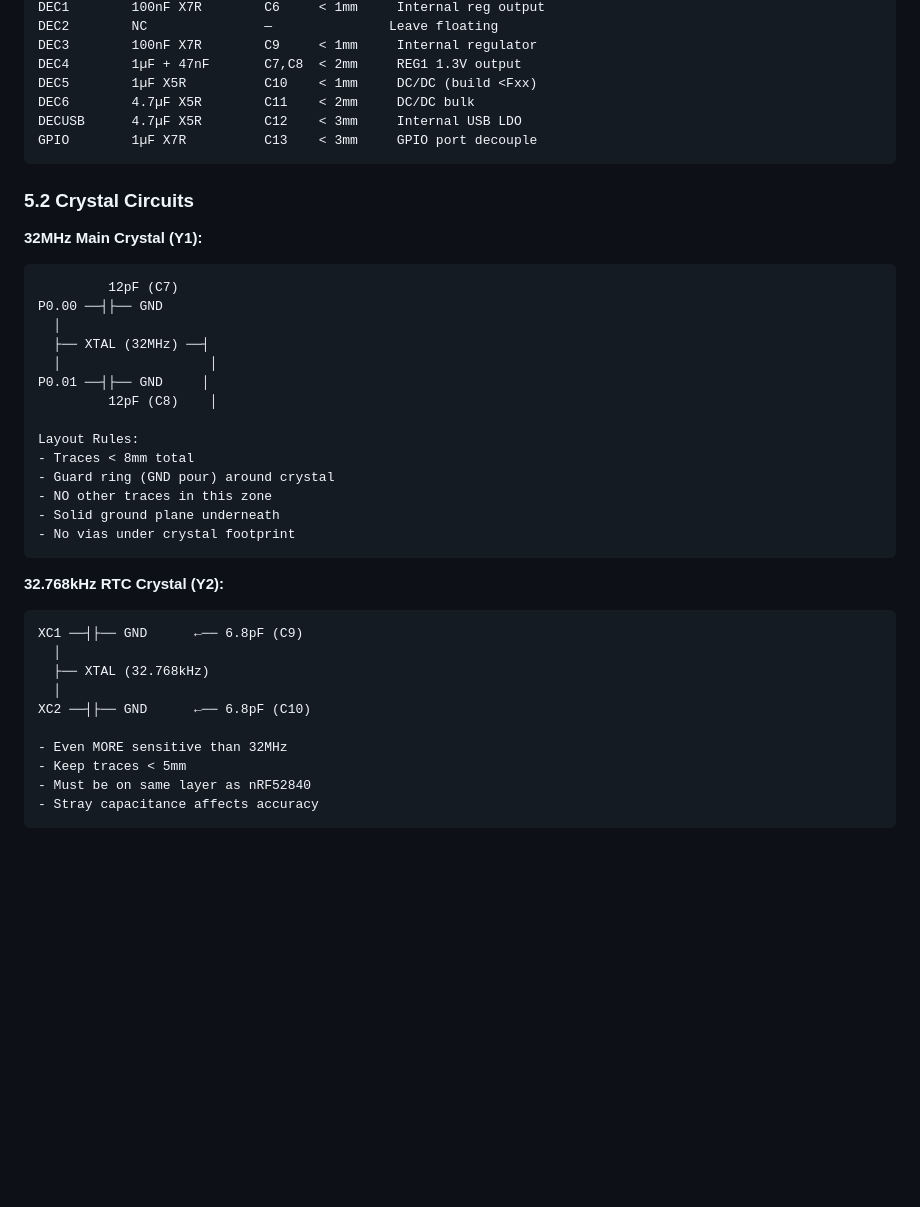
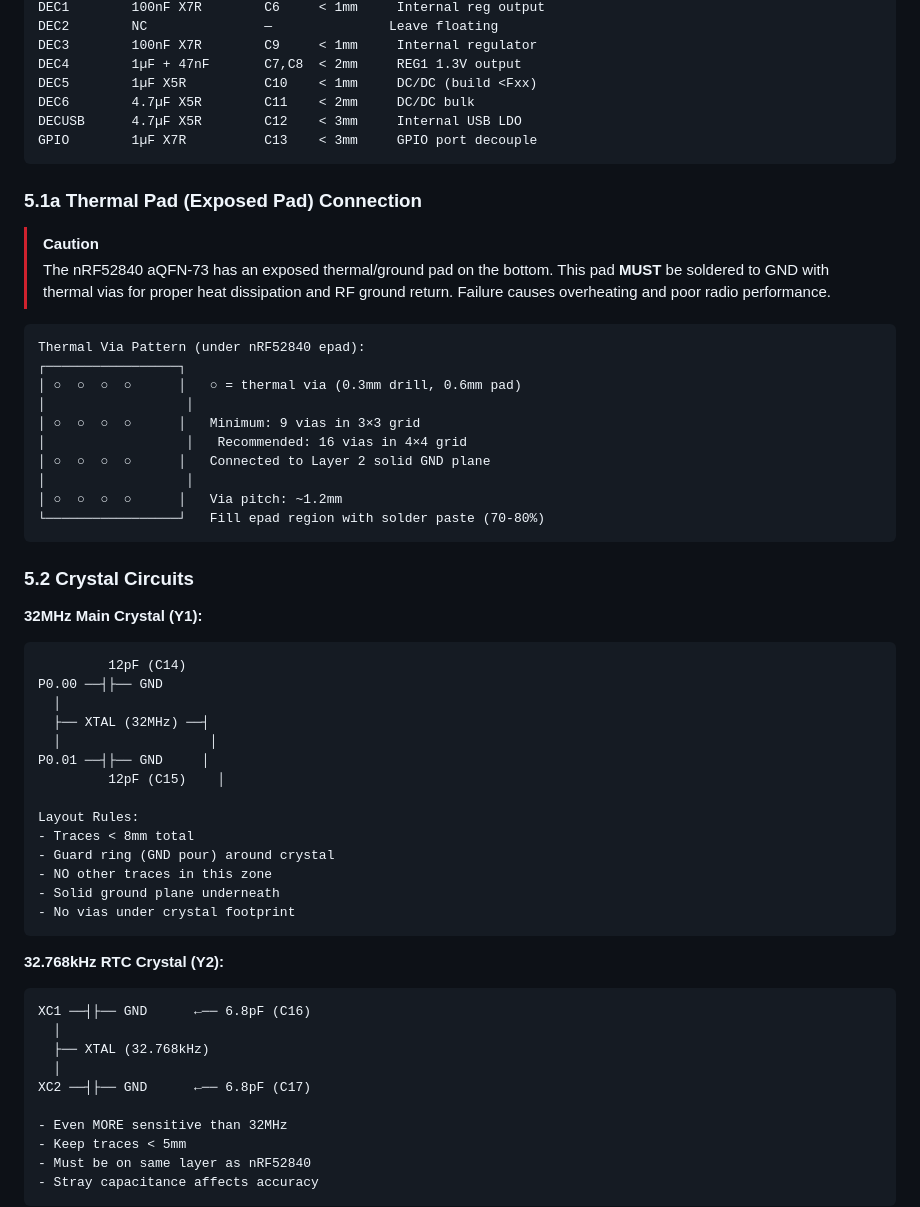
Before and after one commit to johnnietse/strawberry-farm, a Markdown page: documentation/pcb_design_specification.md, the part around one of its changes. Drawn GitHub-style; blank space fills up the shorter version.

````diff
--- a/documentation/pcb_design_specification.md
+++ b/documentation/pcb_design_specification.md
@@ -479,17 +482,38 @@ DECUSB      4.7µF X5R        C12    < 3mm     Internal USB LDO
 GPIO        1µF X7R          C13    < 3mm     GPIO port decouple
 ```
 
+### 5.1a Thermal Pad (Exposed Pad) Connection
+
+> [!CAUTION]
+> The nRF52840 aQFN-73 has an exposed thermal/ground pad on the bottom.
+> This pad **MUST** be soldered to GND with thermal vias for proper heat
+> dissipation and RF ground return. Failure causes overheating and poor
+> radio performance.
+
+```
+Thermal Via Pattern (under nRF52840 epad):
+┌─────────────────┐
+│ ○  ○  ○  ○      │   ○ = thermal via (0.3mm drill, 0.6mm pad)
+│                  │
+│ ○  ○  ○  ○      │   Minimum: 9 vias in 3×3 grid
+│                  │   Recommended: 16 vias in 4×4 grid
+│ ○  ○  ○  ○      │   Connected to Layer 2 solid GND plane
+│                  │
+│ ○  ○  ○  ○      │   Via pitch: ~1.2mm
+└─────────────────┘   Fill epad region with solder paste (70-80%)
+```
+
 ### 5.2 Crystal Circuits
 
 **32MHz Main Crystal (Y1):**
 ```
-         12pF (C7)
+         12pF (C14)
 P0.00 ──┤├── GND
   │
   ├── XTAL (32MHz) ──┤
   │                   │
 P0.01 ──┤├── GND     │
-         12pF (C8)    │
+         12pF (C15)    │
 
 Layout Rules:
 - Traces < 8mm total
@@ -501,11 +525,11 @@ Layout Rules:
 
 **32.768kHz RTC Crystal (Y2):**
 ```
-XC1 ──┤├── GND      ←── 6.8pF (C9)
+XC1 ──┤├── GND      ←── 6.8pF (C16)
   │
   ├── XTAL (32.768kHz)
   │
-XC2 ──┤├── GND      ←── 6.8pF (C10)
+XC2 ──┤├── GND      ←── 6.8pF (C17)
 
 - Even MORE sensitive than 32MHz
 - Keep traces < 5mm
````
Also changed, not shown: other parts of documentation/pcb_design_specification.md (+68 -28 lines).
